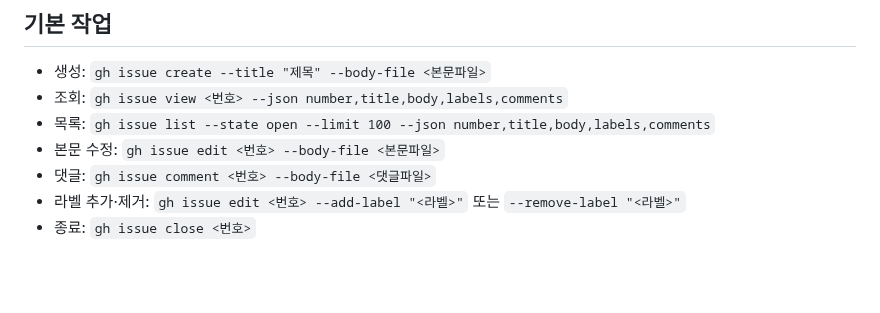
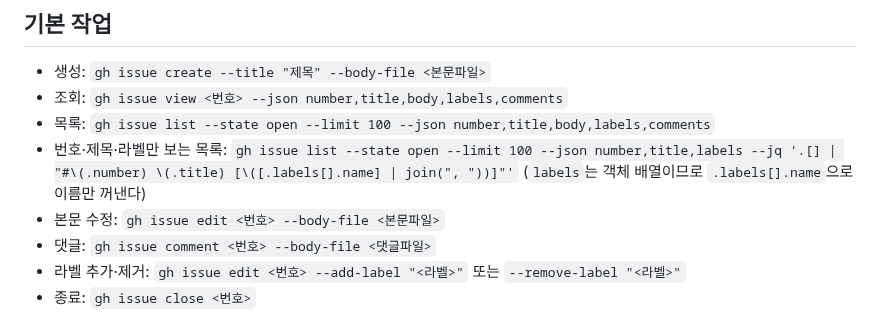
Before and after one commit to clip-back/clipback, a Markdown page: docs/agents/issue-tracker.md, the part around the change. Drawn GitHub-style; blank space fills up the shorter version.

Commit message:
docs: 이슈 목록 명령에 라벨 이름만 꺼내는 jq 예시 추가
Co-Authored-By: Claude Opus 5.5 <noreply@anthropic.com>

```diff
--- a/docs/agents/issue-tracker.md
+++ b/docs/agents/issue-tracker.md
@@ -9,6 +9,8 @@
 - 생성: `gh issue create --title "제목" --body-file <본문파일>`
 - 조회: `gh issue view <번호> --json number,title,body,labels,comments`
 - 목록: `gh issue list --state open --limit 100 --json number,title,body,labels,comments`
+- 번호·제목·라벨만 보는 목록: `gh issue list --state open --limit 100 --json number,title,labels --jq '.[] | "#\(.number) \(.title) [\([.labels[].name] | join(", "))]"'`
+  (`labels`는 객체 배열이므로 `.labels[].name`으로 이름만 꺼낸다)
 - 본문 수정: `gh issue edit <번호> --body-file <본문파일>`
 - 댓글: `gh issue comment <번호> --body-file <댓글파일>`
 - 라벨 추가·제거: `gh issue edit <번호> --add-label "<라벨>"` 또는 `--remove-label "<라벨>"`
```
